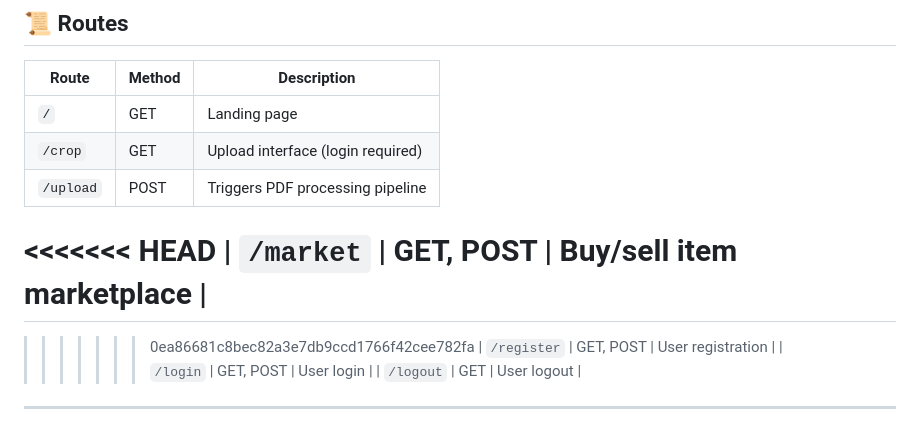
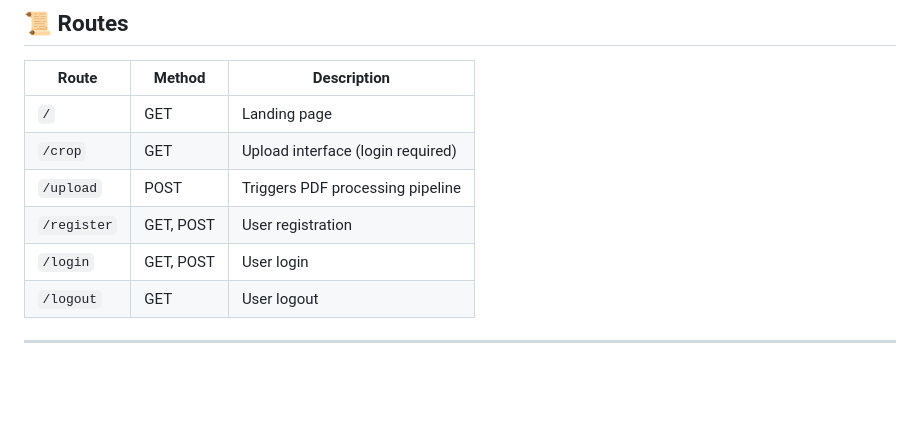
Before and after one commit to sarthak2421/Automated-articles-exctraction, a Markdown page: README.md, the part around the change. GitHub-like rendering; blank space fills up the shorter version.

```diff
--- a/README.md
+++ b/README.md
@@ -107,10 +107,6 @@ project2024/
 | `/` | GET | Landing page |
 | `/crop` | GET | Upload interface (login required) |
 | `/upload` | POST | Triggers PDF processing pipeline |
-<<<<<<< HEAD
-| `/market` | GET, POST | Buy/sell item marketplace |
-=======
->>>>>>> 0ea86681c8bec82a3e7db9ccd1766f42cee782fa
 | `/register` | GET, POST | User registration |
 | `/login` | GET, POST | User login |
 | `/logout` | GET | User logout |
```
